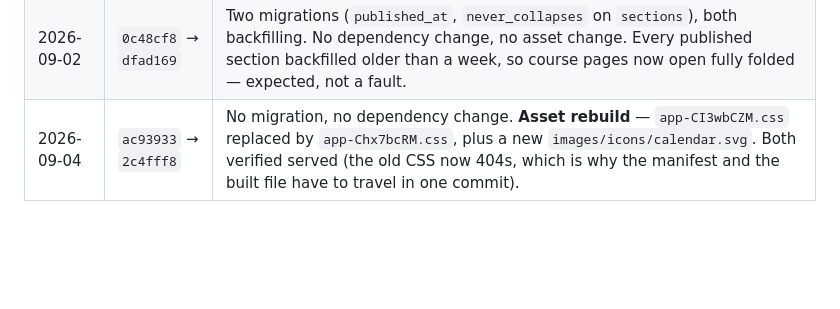
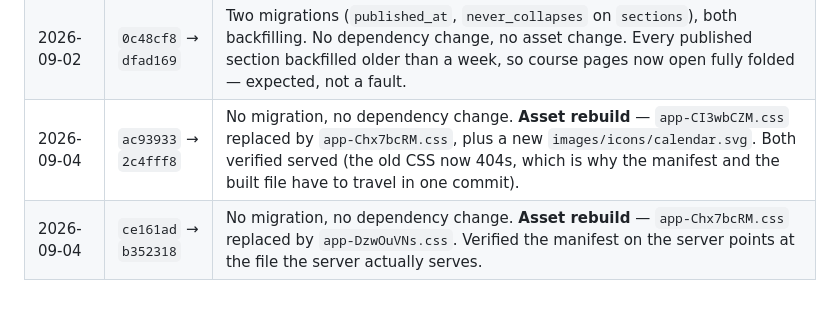
Before and after one commit to guansoon99/tuition-centre, a Markdown page: deploy-staging.md, the part around the change. Drawn GitHub-style; blank space fills up the shorter version.

Commit message:
Log the countdown resize deploy
Co-Authored-By: Claude Opus 5 <noreply@anthropic.com>

```diff
--- a/deploy-staging.md
+++ b/deploy-staging.md
@@ -223,3 +223,4 @@ this server's configuration and are deliberately absent from git.
 | 2026-09-02 | `4cd32b2` → `fb56269` | No migration, no dependency change, no asset change. *Removed* the route `courses.fold-sections`, so `route:cache` mattered again — a stale cache would have kept the deleted endpoint answering. Verified 404 afterwards. |
 | 2026-09-02 | `0c48cf8` → `dfad169` | Two migrations (`published_at`, `never_collapses` on `sections`), both backfilling. No dependency change, no asset change. Every published section backfilled older than a week, so course pages now open fully folded — expected, not a fault. |
 | 2026-09-04 | `ac93933` → `2c4fff8` | No migration, no dependency change. **Asset rebuild** — `app-CI3wbCZM.css` replaced by `app-Chx7bcRM.css`, plus a new `images/icons/calendar.svg`. Both verified served (the old CSS now 404s, which is why the manifest and the built file have to travel in one commit). |
+| 2026-09-04 | `ce161ad` → `b352318` | No migration, no dependency change. **Asset rebuild** — `app-Chx7bcRM.css` replaced by `app-DzwOuVNs.css`. Verified the manifest on the server points at the file the server actually serves. |
```
